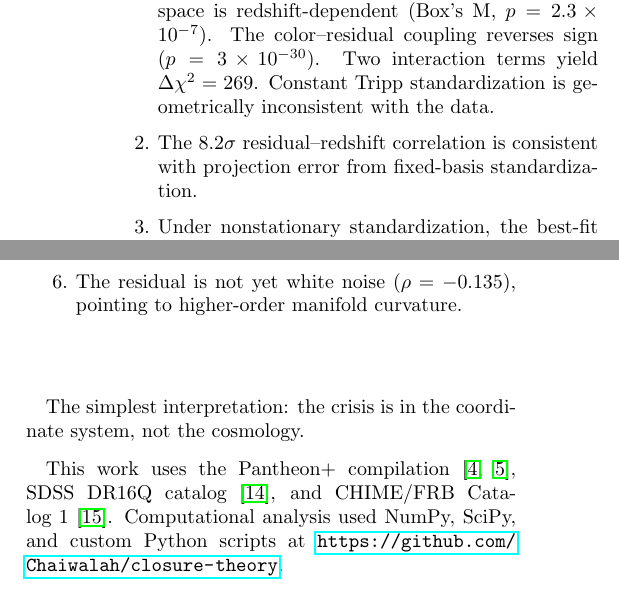
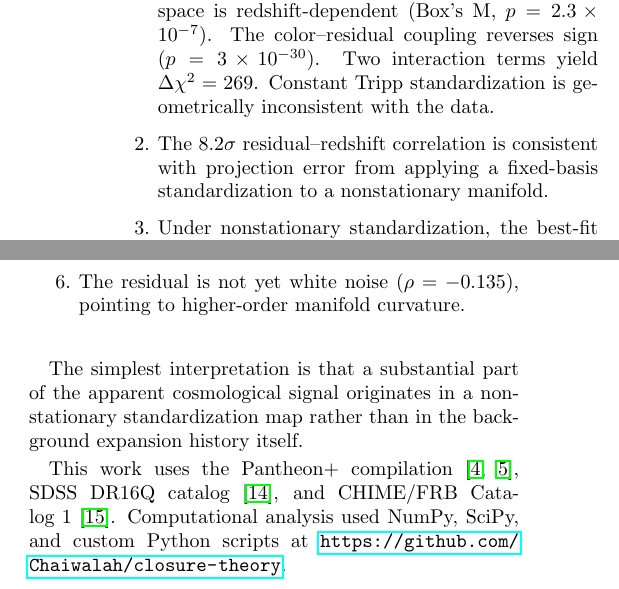
Before and after one commit to Chaiwalah/closure-theory, a LaTeX paper (paper1/main.tex): two parts of the columns of page 4 of 4, joined at a grey line, cut so that both start at the same text. Compiled offline with pdfLaTeX.

Commit message:
Paper 1 v3.3 SUBMISSION DRAFT: GPT final catches
- Fixed Fig. ?? → Fig. 1 (was undefined ref)
- Closing sentence: slogan → proper scientific language
- Conclusion item 2: tightened link to main result
- Section reorder: Discussion → Limitations → Predictions → Conclusions
- DESI citation verified (2404.03002 = correct paper for w_a claim)
- Clean compile, 0 undefined refs, 4 pages

```diff
--- a/paper1/main.tex
+++ b/paper1/main.tex
@@ -246,7 +246,7 @@ The practical implication is immediate: dark energy constraints from SN~Ia carry
 
 \item The covariance structure of the SN~Ia $(x_1, c, \Delta\mu)$ space is redshift-dependent (Box's M, $p = 2.3 \times 10^{-7}$). The color--residual coupling reverses sign ($p = 3 \times 10^{-30}$). Two interaction terms yield $\Delta\chi^2 = 269$. Constant Tripp standardization is geometrically inconsistent with the data.
 
-\item The $8.2\sigma$ residual--redshift correlation is consistent with projection error from fixed-basis standardization.
+\item The $8.2\sigma$ residual--redshift correlation is consistent with projection error from applying a fixed-basis standardization to a nonstationary manifold.
 
 \item Under nonstationary standardization, the best-fit $w_a$ shifts from $-1.88$ to $-0.02$, and $\Lambda$CDM + corrected Tripp outperforms $w_0 w_a$ + standard Tripp by $\Delta\chi^2 = 37$.
 
@@ -258,7 +258,7 @@ The practical implication is immediate: dark energy constraints from SN~Ia carry
 
 \end{enumerate}
 
-The simplest interpretation: the crisis is in the coordinate system, not the cosmology.
+The simplest interpretation is that a substantial part of the apparent cosmological signal originates in a nonstationary standardization map rather than in the background expansion history itself.
 
 \begin{acknowledgments}
 This work uses the Pantheon+ compilation \citep{Scolnic2022,Brout2022}, SDSS DR16Q catalog \citep{Lyke2020}, and CHIME/FRB Catalog~1 \citep{CHIME2021}. Computational analysis used NumPy, SciPy, and custom Python scripts at \url{https://github.com/Chaiwalah/closure-theory}.
```
Also changed, not shown: paper1/main.pdf, paper1/main.tex (24 more changed lines), 3 other files.
